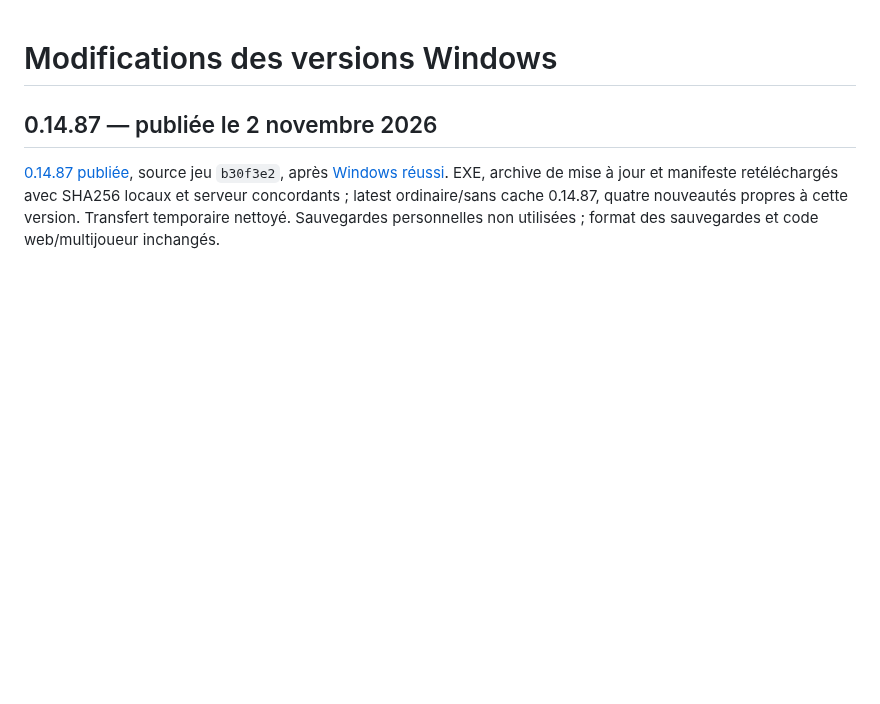
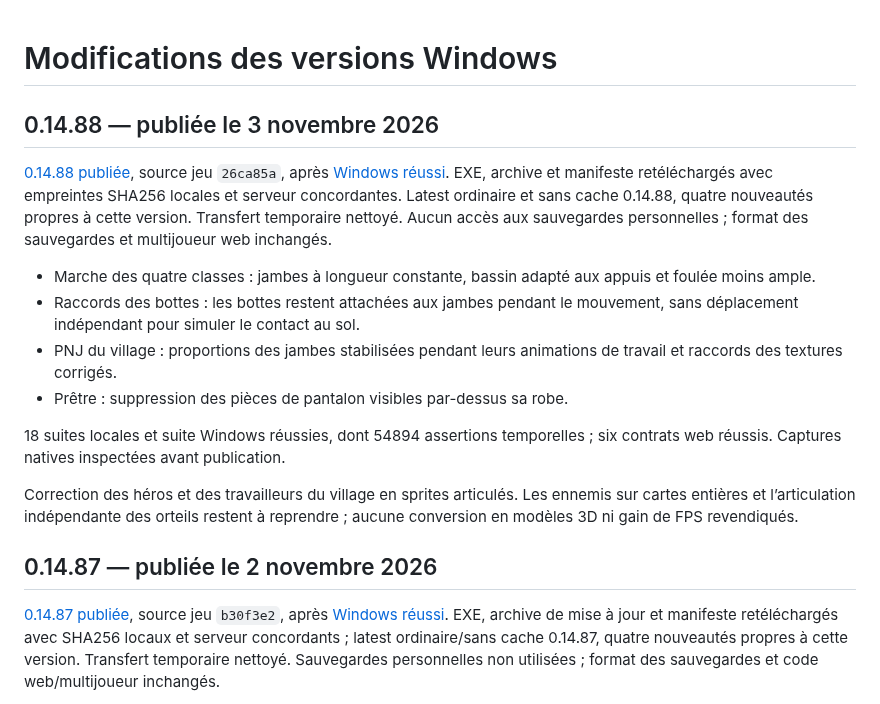
Before and after one commit to evansuka/Throne-of-Ashes-updates, a Markdown page: CHANGELOG.md, the part around the change. GitHub-like rendering; blank space fills up the shorter version.

Commit message:
Document published 0.14.88 anatomy correction

```diff
--- a/CHANGELOG.md
+++ b/CHANGELOG.md
@@ -1,4 +1,17 @@
 # Modifications des versions Windows
+
+## 0.14.88 — publiée le 3 novembre 2026
+
+[0.14.88 publiée](https://github.com/evansuka/Throne-of-Ashes-updates/releases/tag/v0.14.88), source jeu `26ca85a`, après [Windows réussi](https://github.com/evansuka/Throne-of-Ashes-updates/actions/runs/41609828595). EXE, archive et manifeste retéléchargés avec empreintes SHA256 locales et serveur concordantes. Latest ordinaire et sans cache 0.14.88, quatre nouveautés propres à cette version. Transfert temporaire nettoyé. Aucun accès aux sauvegardes personnelles ; format des sauvegardes et multijoueur web inchangés.
+
+- Marche des quatre classes : jambes à longueur constante, bassin adapté aux appuis et foulée moins ample.
+- Raccords des bottes : les bottes restent attachées aux jambes pendant le mouvement, sans déplacement indépendant pour simuler le contact au sol.
+- PNJ du village : proportions des jambes stabilisées pendant leurs animations de travail et raccords des textures corrigés.
+- Prêtre : suppression des pièces de pantalon visibles par-dessus sa robe.
+
+18 suites locales et suite Windows réussies, dont 54894 assertions temporelles ; six contrats web réussis. Captures natives inspectées avant publication.
+
+Correction des héros et des travailleurs du village en sprites articulés. Les ennemis sur cartes entières et l’articulation indépendante des orteils restent à reprendre ; aucune conversion en modèles 3D ni gain de FPS revendiqués.
 
 ## 0.14.87 — publiée le 2 novembre 2026
 
```
Also changed, not shown: README.md (+1 -1 lines).
